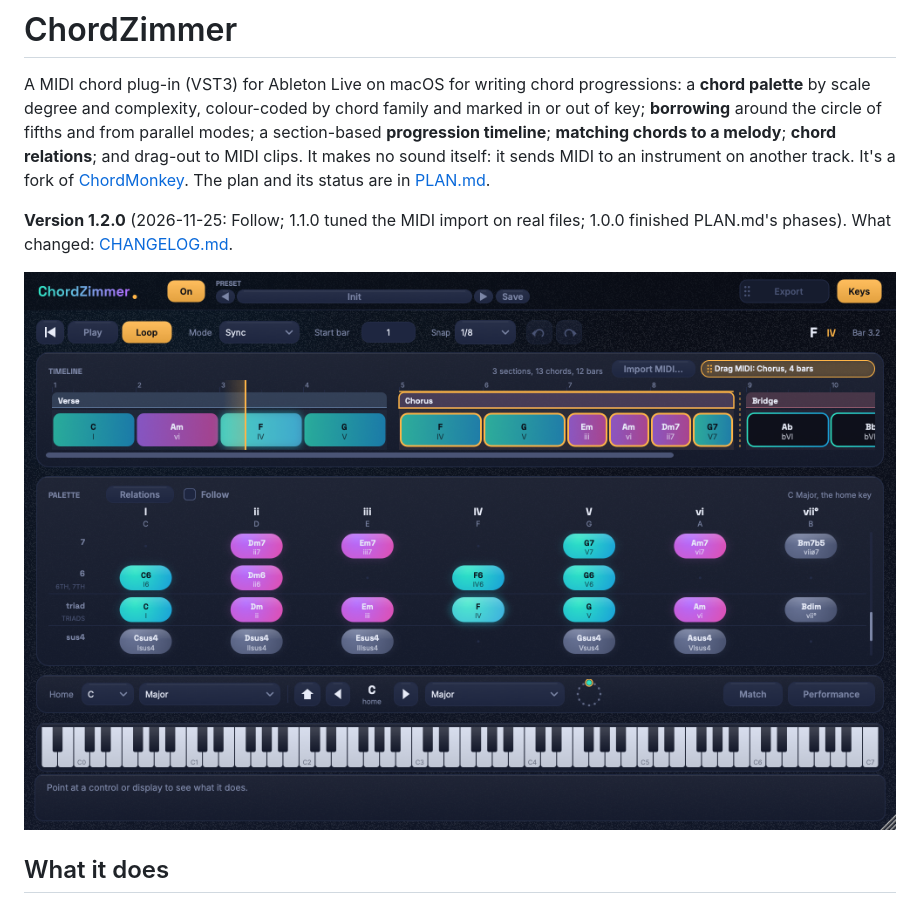
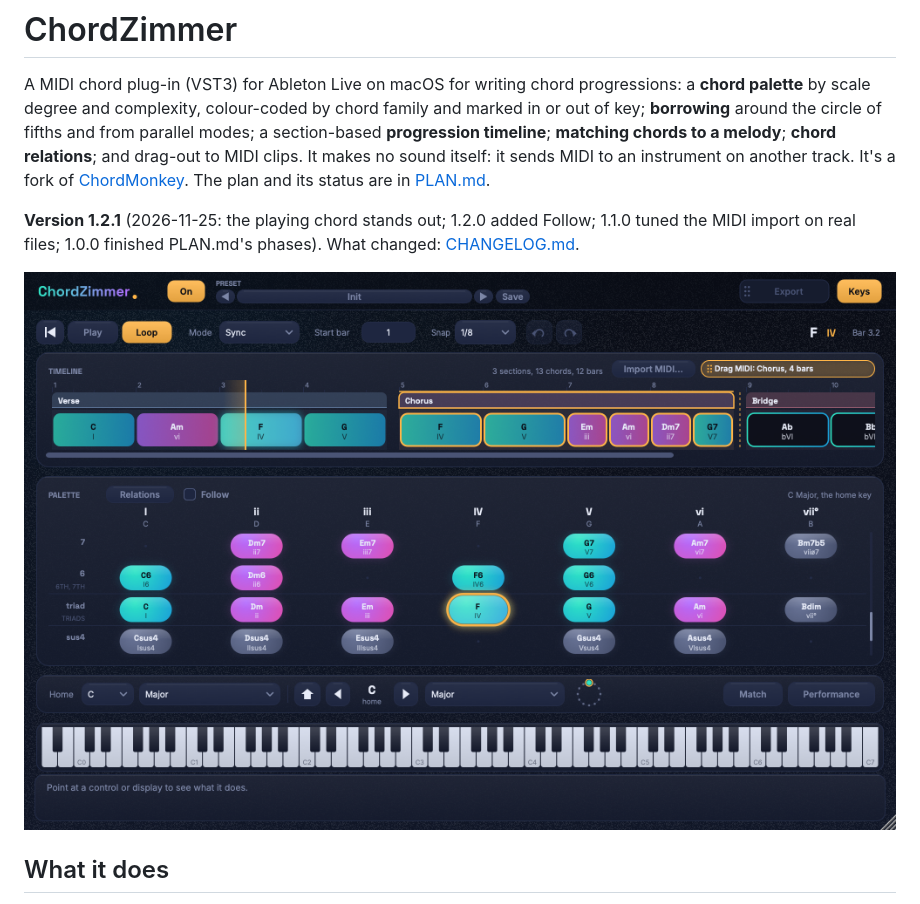
Before and after one commit to alistairrutherford/chordzimmer, a Markdown page: README.md, the part around the change. Rendered like a GitHub page; pictures changed too: docs/editor.png.

```diff
--- a/README.md
+++ b/README.md
@@ -7,7 +7,7 @@ key; **borrowing** around the circle of fifths and from parallel modes; a sectio
 MIDI clips. It makes no sound itself: it sends MIDI to an instrument on another track.
 It's a fork of [ChordMonkey](../chordmonkey). The plan and its status are in [PLAN.md](PLAN.md).
 
-**Version 1.2.0** (2026-11-25: Follow; 1.1.0 tuned the MIDI import on real files; 1.0.0 finished PLAN.md's phases). What changed:
+**Version 1.2.1** (2026-11-25: the playing chord stands out; 1.2.0 added Follow; 1.1.0 tuned the MIDI import on real files; 1.0.0 finished PLAN.md's phases). What changed:
 [CHANGELOG.md](CHANGELOG.md).
 
 ![The ChordZimmer editor in the Night Studio theme](docs/editor.png)
```
Also changed, not shown: CHANGELOG.md (+7 -0 lines), PLAN.md (+1 -0 lines), 9 other files.
